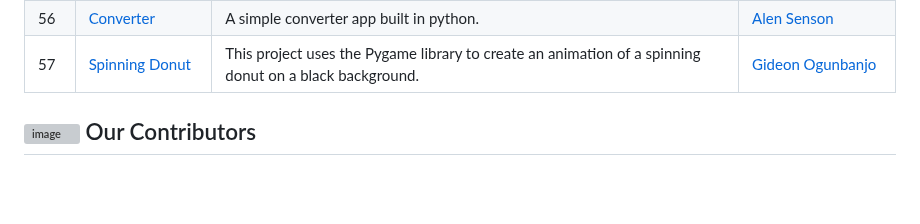
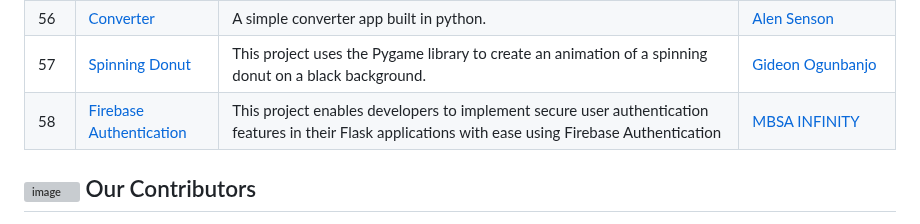
Before and after one commit to ndleah/python-mini-project, a Markdown page: README.md, the part around the change. GitHub-like rendering; blank space fills up the shorter version; grey boxes are pictures that could not be loaded.

Commit message:
update new project

```diff
--- a/README.md
+++ b/README.md
@@ -249,6 +249,7 @@ please make sure to add a `README.md` file that follow the same construction as
 | 55    | <a href="https://github.com/ndleah/python-mini-project/tree/main/linked_lists">Linked Lists | Implementation of various data structures using linked list. | [Alen Senson](https://github.com/AlenSenson) |
 | 56    | <a href="https://github.com/ndleah/python-mini-project/tree/main/Converter">Converter | A simple converter app built in python. | [Alen Senson](https://github.com/AlenSenson) |
 | 57    | <a href="https://github.com/ndleah/python-mini-project/tree/main/Spinning%20Donut">Spinning Donut | This project uses the Pygame library to create an animation of a spinning donut on a black background. | [Gideon Ogunbanjo](https://github.com/gideon-ogunbanjo) |
+| 58    | <a href="https://github.com/ndleah/python-mini-project/tree/main/Firebase_Authentication_Using_Flask">Firebase Authentication | This project enables developers to implement secure user authentication features in their Flask applications with ease using Firebase Authentication | [MBSA INFINITY](https://github.com/MBSA-INFINITY) |
 
 
 ## ![image](IMG/like.svg) Our Contributors
```
